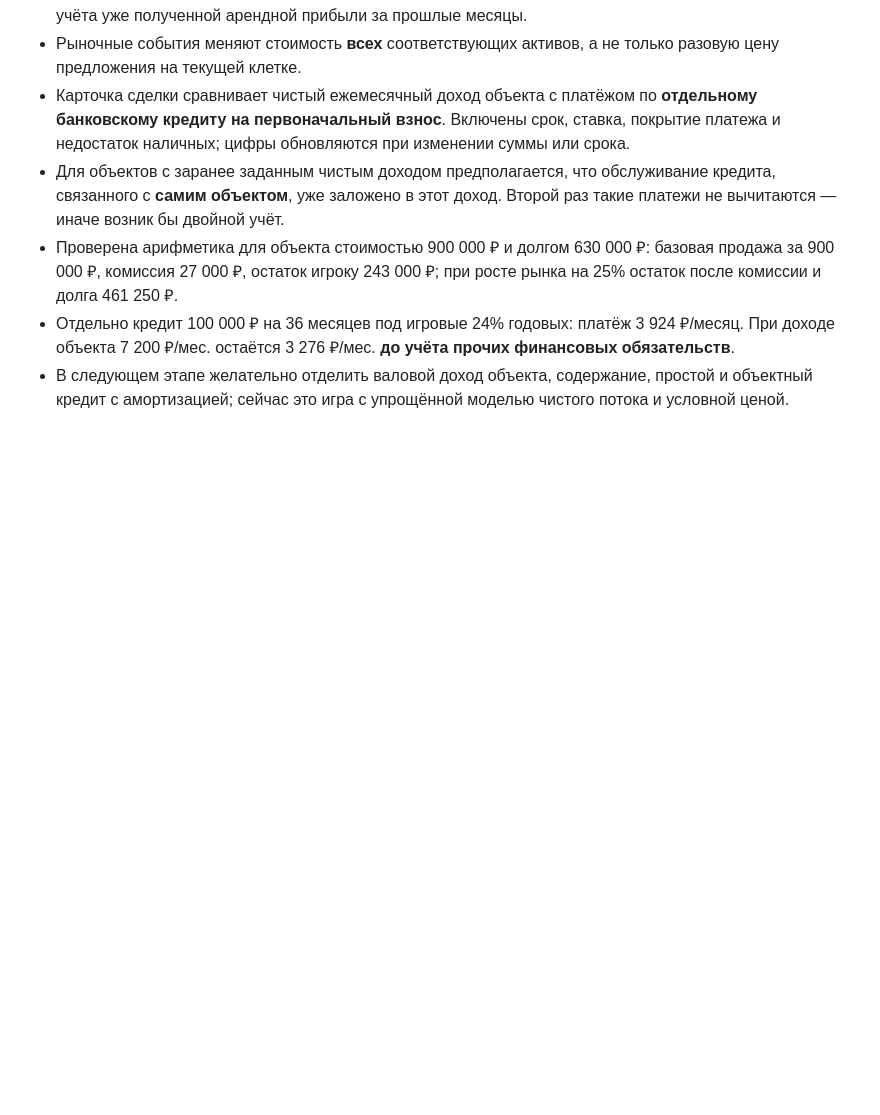
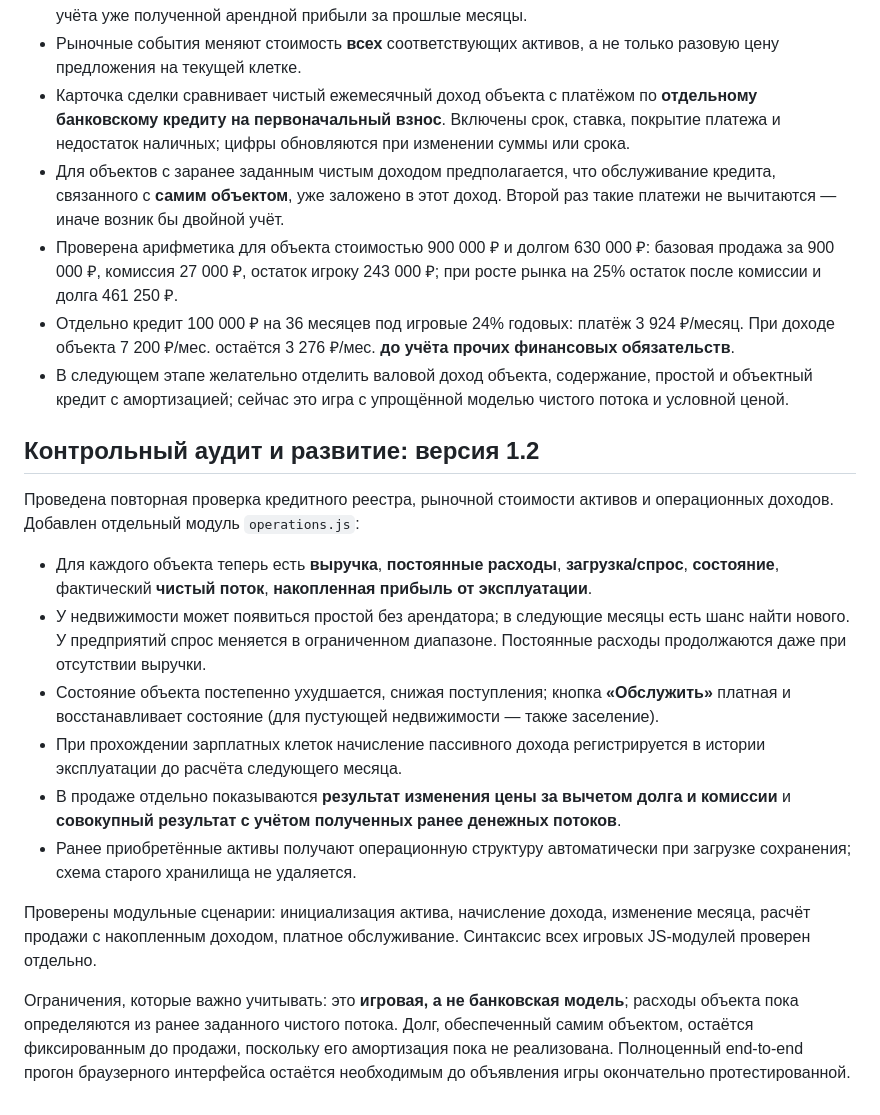
Before and after one commit to koraevgog-create/minigames-center, a Markdown page: games/financial-freedom/ECONOMY_AUDIT.md, the part around the change. GitHub-like rendering; blank space fills up the shorter version.

Commit message:
Financial Freedom 1.2: document audit evidence, operating risks and open financial limitations

```diff
--- a/games/financial-freedom/ECONOMY_AUDIT.md
+++ b/games/financial-freedom/ECONOMY_AUDIT.md
@@ -46,3 +46,19 @@
 - Проверена арифметика для объекта стоимостью 900 000 ₽ и долгом 630 000 ₽: базовая продажа за 900 000 ₽, комиссия 27 000 ₽, остаток игроку 243 000 ₽; при росте рынка на 25% остаток после комиссии и долга 461 250 ₽.
 - Отдельно кредит 100 000 ₽ на 36 месяцев под игровые 24% годовых: платёж 3 924 ₽/месяц. При доходе объекта 7 200 ₽/мес. остаётся 3 276 ₽/мес. **до учёта прочих финансовых обязательств**.
 - В следующем этапе желательно отделить валовой доход объекта, содержание, простой и объектный кредит с амортизацией; сейчас это игра с упрощённой моделью чистого потока и условной ценой.
+
+
+## Контрольный аудит и развитие: версия 1.2
+
+Проведена повторная проверка кредитного реестра, рыночной стоимости активов и операционных доходов. Добавлен отдельный модуль `operations.js`:
+
+- Для каждого объекта теперь есть **выручка**, **постоянные расходы**, **загрузка/спрос**, **состояние**, фактический **чистый поток**, **накопленная прибыль от эксплуатации**.
+- У недвижимости может появиться простой без арендатора; в следующие месяцы есть шанс найти нового. У предприятий спрос меняется в ограниченном диапазоне. Постоянные расходы продолжаются даже при отсутствии выручки.
+- Состояние объекта постепенно ухудшается, снижая поступления; кнопка **«Обслужить»** платная и восстанавливает состояние (для пустующей недвижимости — также заселение).
+- При прохождении зарплатных клеток начисление пассивного дохода регистрируется в истории эксплуатации до расчёта следующего месяца.
+- В продаже отдельно показываются **результат изменения цены за вычетом долга и комиссии** и **совокупный результат с учётом полученных ранее денежных потоков**.
+- Ранее приобретённые активы получают операционную структуру автоматически при загрузке сохранения; схема старого хранилища не удаляется.
+
+Проверены модульные сценарии: инициализация актива, начисление дохода, изменение месяца, расчёт продажи с накопленным доходом, платное обслуживание. Синтаксис всех игровых JS-модулей проверен отдельно.
+
+Ограничения, которые важно учитывать: это **игровая, а не банковская модель**; расходы объекта пока определяются из ранее заданного чистого потока. Долг, обеспеченный самим объектом, остаётся фиксированным до продажи, поскольку его амортизация пока не реализована. Полноценный end-to-end прогон браузерного интерфейса остаётся необходимым до объявления игры окончательно протестированной.
```
